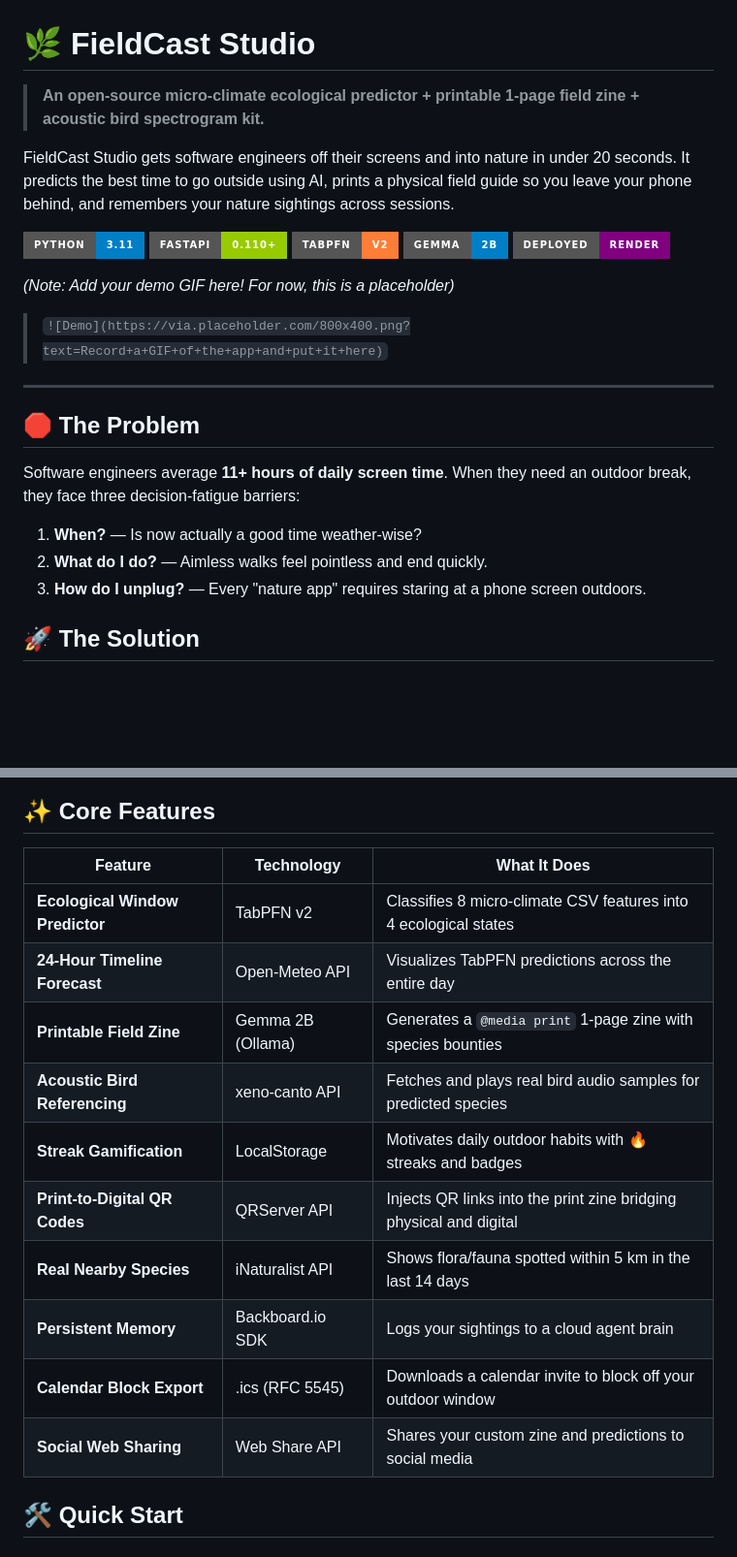
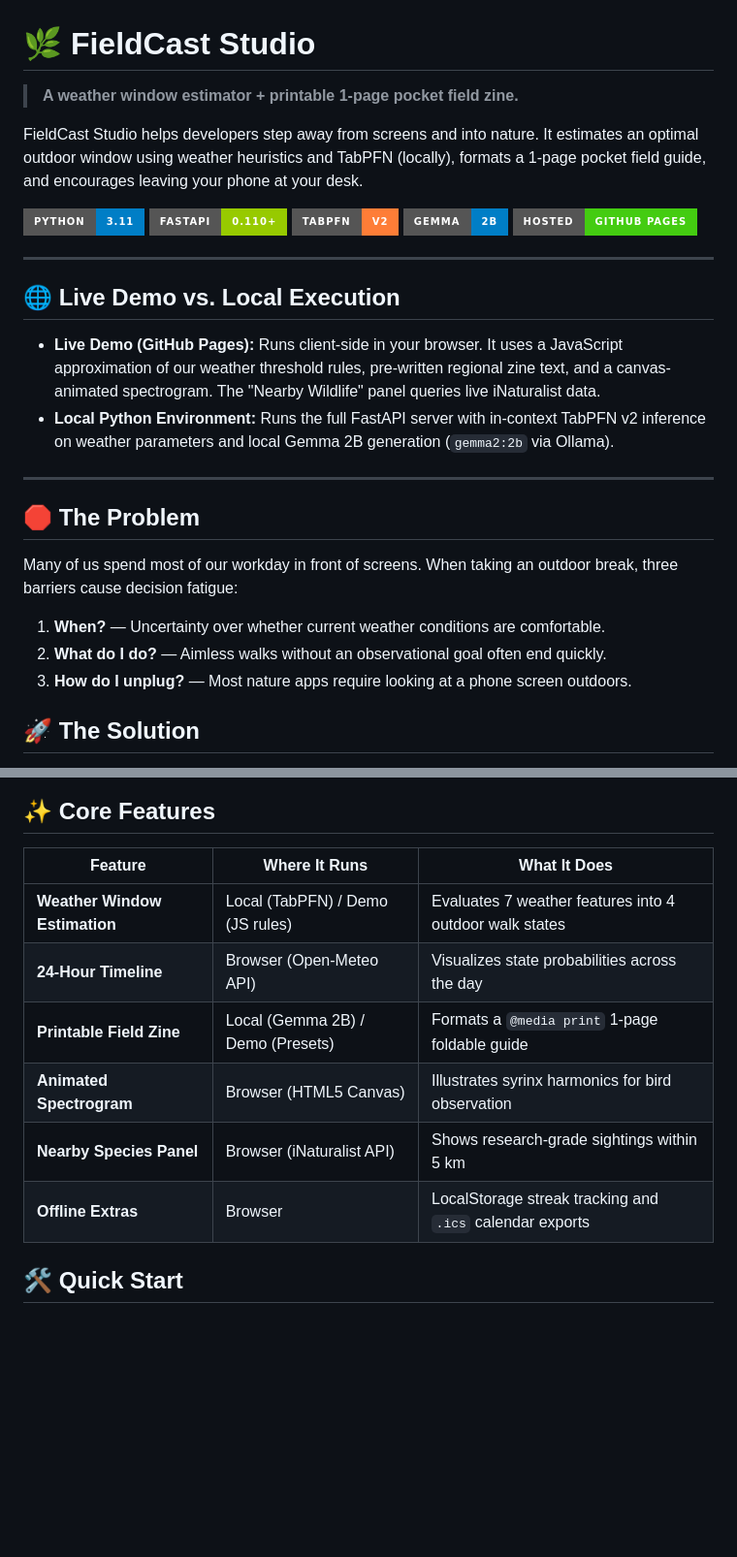
Before and after one commit to SunkariManwithaGopal/fieldcast-touch-grass, a Markdown page: README.md, 2 parts joined by grey strips. Shown at 97% size. Drawn GitHub-style; badges without logos; blank space fills up the shorter version.

Commit message:
Update README to align with live demo and local runtime capabilities

```diff
--- a/README.md
+++ b/README.md
@@ -1,27 +1,31 @@
 # 🌿 FieldCast Studio
 
-> **An open-source micro-climate ecological predictor + printable 1-page field zine + acoustic bird spectrogram kit.**
+> **A weather window estimator + printable 1-page pocket field zine.**
 
-FieldCast Studio gets software engineers off their screens and into nature in under 20 seconds. It predicts the best time to go outside using AI, prints a physical field guide so you leave your phone behind, and remembers your nature sightings across sessions.
+FieldCast Studio helps developers step away from screens and into nature. It estimates an optimal outdoor window using weather heuristics and TabPFN (locally), formats a 1-page pocket field guide, and encourages leaving your phone at your desk.
 
 ![Python](https://img.shields.io/badge/Python-3.11-blue?logo=python&style=for-the-badge)
 ![FastAPI](https://img.shields.io/badge/FastAPI-0.110+-green?logo=fastapi&style=for-the-badge)
 ![TabPFN](https://img.shields.io/badge/TabPFN-v2-orange?style=for-the-badge)
 ![Gemma](https://img.shields.io/badge/Gemma-2B-blue?logo=google&style=for-the-badge)
-![Render](https://img.shields.io/badge/Deployed-Render-purple?logo=render&style=for-the-badge)
+![GitHub Pages](https://img.shields.io/badge/Hosted-GitHub%20Pages-brightgreen?logo=github&style=for-the-badge)
 
-*(Note: Add your demo GIF here! For now, this is a placeholder)*
-> `![Demo](https://via.placeholder.com/800x400.png?text=Record+a+GIF+of+the+app+and+put+it+here)`
+---
+
+## 🌐 Live Demo vs. Local Execution
+
+- **Live Demo (GitHub Pages):** Runs client-side in your browser. It uses a JavaScript approximation of our weather threshold rules, pre-written regional zine text, and a canvas-animated spectrogram. The "Nearby Wildlife" panel queries live iNaturalist data.
+- **Local Python Environment:** Runs the full FastAPI server with in-context TabPFN v2 inference on weather parameters and local Gemma 2B generation (`gemma2:2b` via Ollama).
 
 ---
 
 ## 🛑 The Problem
 
-Software engineers average **11+ hours of daily screen time**. When they need an outdoor break, they face three decision-fatigue barriers:
+Many of us spend most of our workday in front of screens. When taking an outdoor break, three barriers cause decision fatigue:
 
-1. **When?** — Is now actually a good time weather-wise?
-2. **What do I do?** — Aimless walks feel pointless and end quickly.
-3. **How do I unplug?** — Every "nature app" requires staring at a phone screen outdoors.
+1. **When?** — Uncertainty over whether current weather conditions are comfortable.
+2. **What do I do?** — Aimless walks without an observational goal often end quickly.
+3. **How do I unplug?** — Most nature apps require looking at a phone screen outdoors.
 
 ## 🚀 The Solution
 
@@ -47,18 +33,14 @@ graph LR
 
 ## ✨ Core Features
 
-| Feature | Technology | What It Does |
+| Feature | Where It Runs | What It Does |
 |---|---|---|
-| **Ecological Window Predictor** | TabPFN v2 | Classifies 8 micro-climate CSV features into 4 ecological states |
-| **24-Hour Timeline Forecast** | Open-Meteo API | Visualizes TabPFN predictions across the entire day |
-| **Printable Field Zine** | Gemma 2B (Ollama) | Generates a `@media print` 1-page zine with species bounties |
-| **Acoustic Bird Referencing** | xeno-canto API | Fetches and plays real bird audio samples for predicted species |
-| **Streak Gamification** | LocalStorage | Motivates daily outdoor habits with 🔥 streaks and badges |
-| **Print-to-Digital QR Codes** | QRServer API | Injects QR links into the print zine bridging physical and digital |
-| **Real Nearby Species** | iNaturalist API | Shows flora/fauna spotted within 5 km in the last 14 days |
-| **Persistent Memory** | Backboard.io SDK | Logs your sightings to a cloud agent brain |
-| **Calendar Block Export** | .ics (RFC 5545) | Downloads a calendar invite to block off your outdoor window |
-| **Social Web Sharing** | Web Share API | Shares your custom zine and predictions to social media |
+| **Weather Window Estimation** | Local (TabPFN) / Demo (JS rules) | Evaluates 7 weather features into 4 outdoor walk states |
+| **24-Hour Timeline** | Browser (Open-Meteo API) | Visualizes state probabilities across the day |
+| **Printable Field Zine** | Local (Gemma 2B) / Demo (Presets) | Formats a `@media print` 1-page foldable guide |
+| **Animated Spectrogram** | Browser (HTML5 Canvas) | Illustrates syrinx harmonics for bird observation |
+| **Nearby Species Panel** | Browser (iNaturalist API) | Shows research-grade sightings within 5 km |
+| **Offline Extras** | Browser | LocalStorage streak tracking and `.ics` calendar exports |
 
 ## 🛠️ Quick Start
 
```
Also changed, not shown: other parts of README.md (+1 -19 lines).
